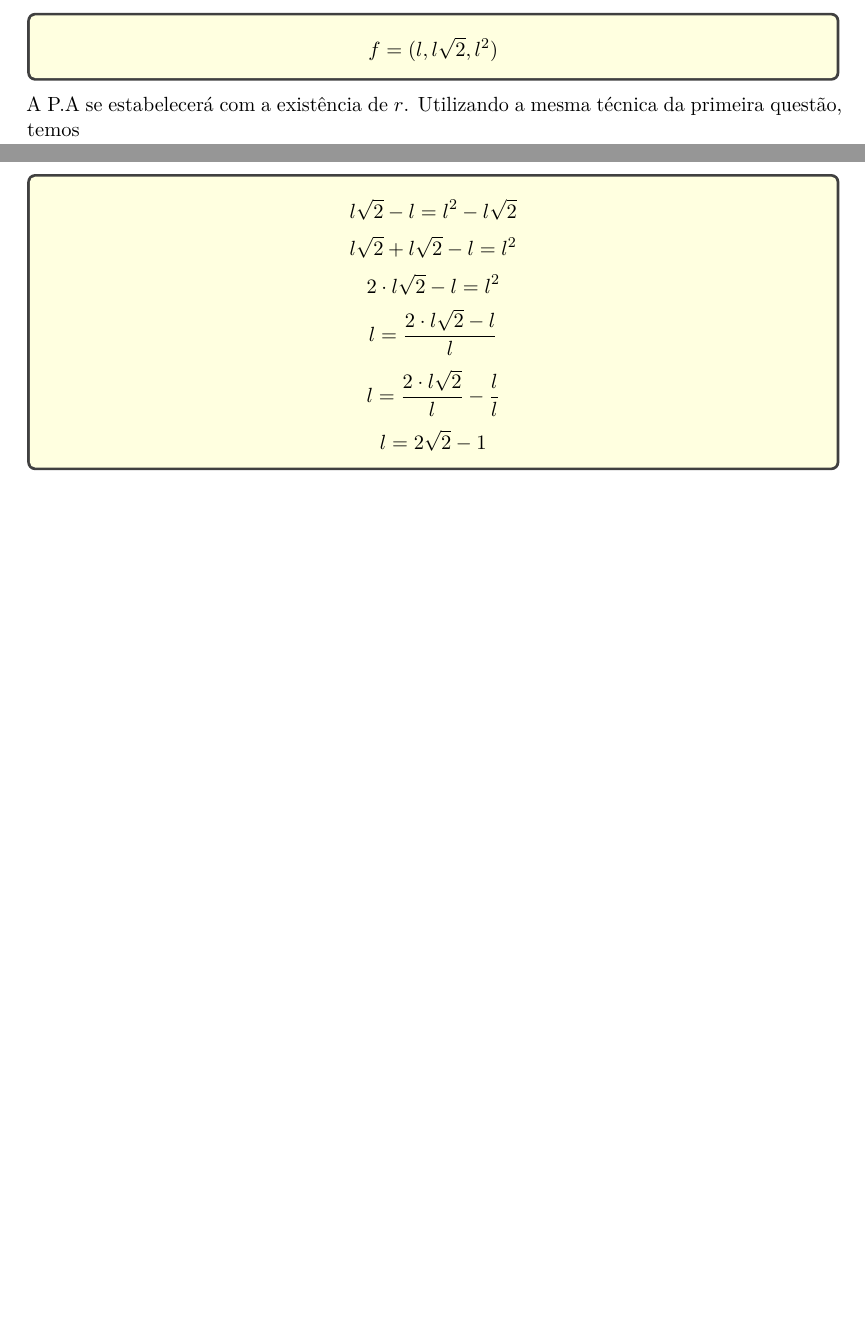
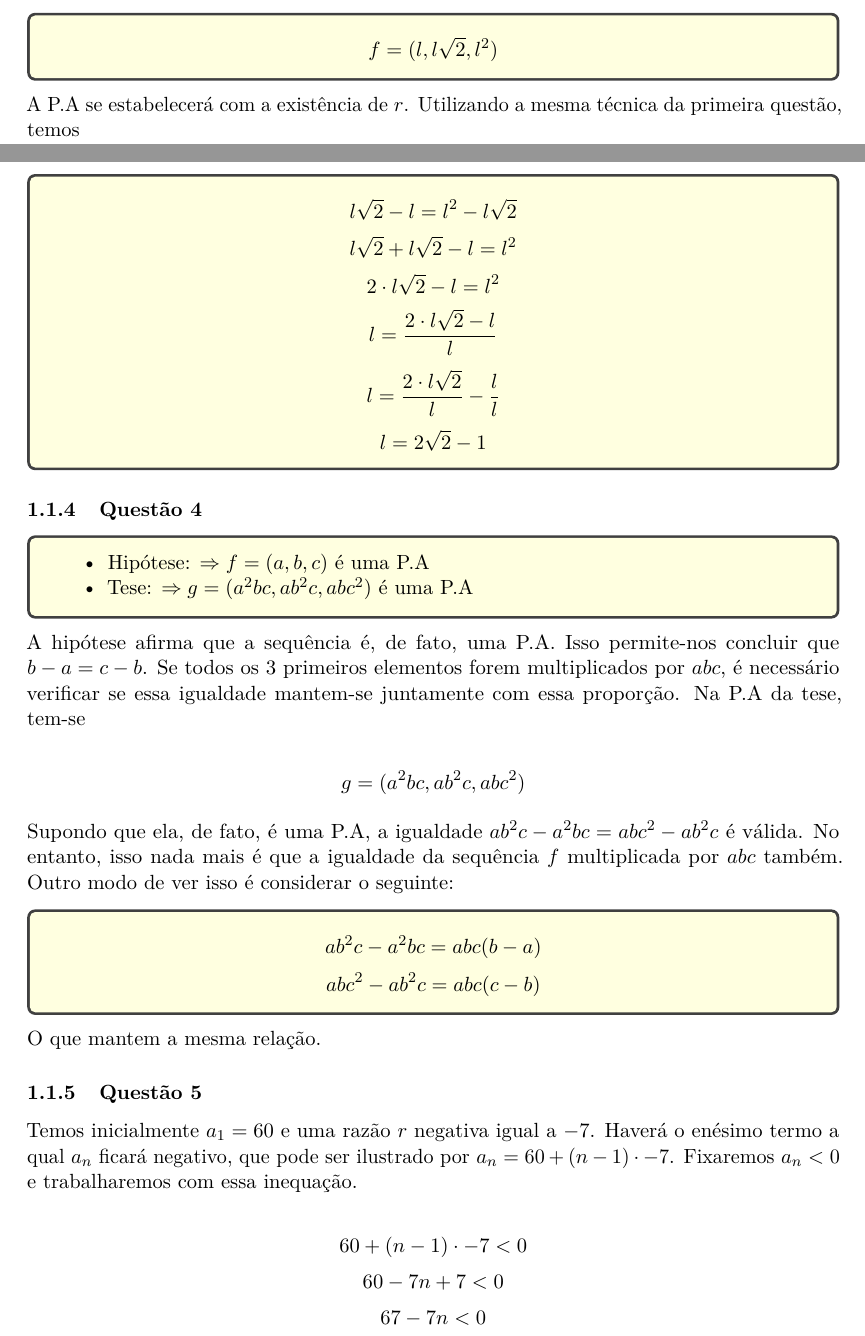
Before and after one commit to fumacci/mat, a LaTeX document (Sequências/Resolução.tex): two parts of pages 2 and 3 of 3 before the commit and two parts of pages 2 and 3 of 4 after it, joined at a grey line, cut so that both start at the same text, the shorter picture padded with empty space. Compiled offline with pdfLaTeX.

```diff
--- a/Sequências/Resolução.tex
+++ b/Sequências/Resolução.tex
@@ -107,3 +107,32 @@
 \[l = 2\sqrt{2} - 1\]
 \end{tcolorbox}
 
+\subsubsection{Questão 4}
+
+\begin{tcolorbox}[colback=LightYellow]
+\begin{itemize}
+  \item Hipótese: $\Rightarrow f = (a, b, c)$ é uma P.A
+  \item Tese: $\Rightarrow g = (a^{2}bc, ab^{2}c, abc^{2})$ é uma P.A
+\end{itemize}
+\end{tcolorbox}
+
+A hipótese afirma que a sequência é, de fato, uma P.A. Isso permite-nos concluir que $b - a = c - b$. Se todos os 3 primeiros elementos forem multiplicados por $abc$, é necessário verificar se essa igualdade mantem-se juntamente com essa proporção. Na P.A da tese, tem-se
+
+\[g = (a^{2}bc, ab^{2}c, abc^{2})\]
+
+Supondo que ela, de fato, é uma P.A, a igualdade $ab^{2}c - a^{2}bc = abc^{2} - ab^{2}c$ é válida. No entanto, isso nada mais é que a igualdade da sequência $f$ multiplicada por $abc$ também. Outro modo de ver isso é considerar o seguinte:
+
+\begin{tcolorbox}[colback=LightYellow]
+\[ab^{2}c - a^{2}bc = abc(b - a)\]
+\[abc^{2} - ab^{2}c = abc(c - b)\]
+\end{tcolorbox}
+
+O que mantem a mesma relação.
+
+\subsubsection{Questão 5}
+
+Temos inicialmente $a_{1} = 60$ e uma razão $r$ negativa igual a $-7$. Haverá o enésimo termo a qual $a_{n}$ ficará negativo, que pode ser ilustrado por $a_{n} = 60 + (n - 1)\cdot -7$. Fixaremos $a_{n} < 0$ e trabalharemos com essa inequação.
+
+\[60 + (n - 1)\cdot -7 < 0\]
+\[60 - 7n + 7 < 0\]
+\[67 - 7n < 0\]
```
Also changed, not shown: Sequências/Resolução.pdf, Sequências/Resolução.tex (6 more changed lines).
